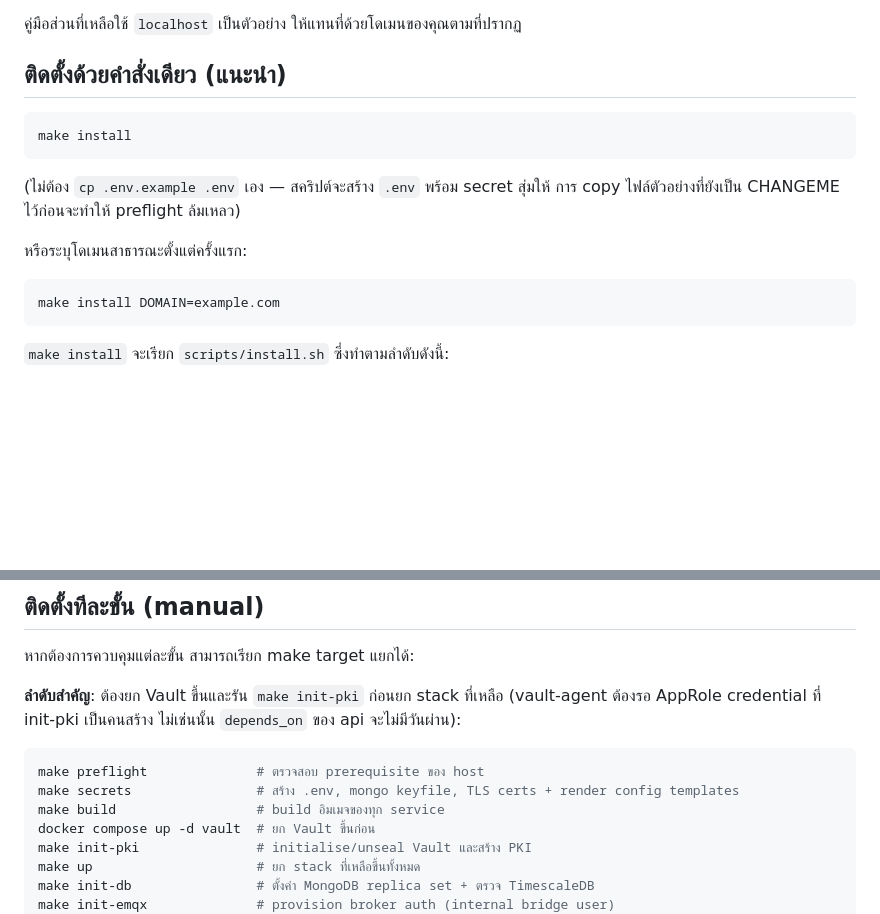
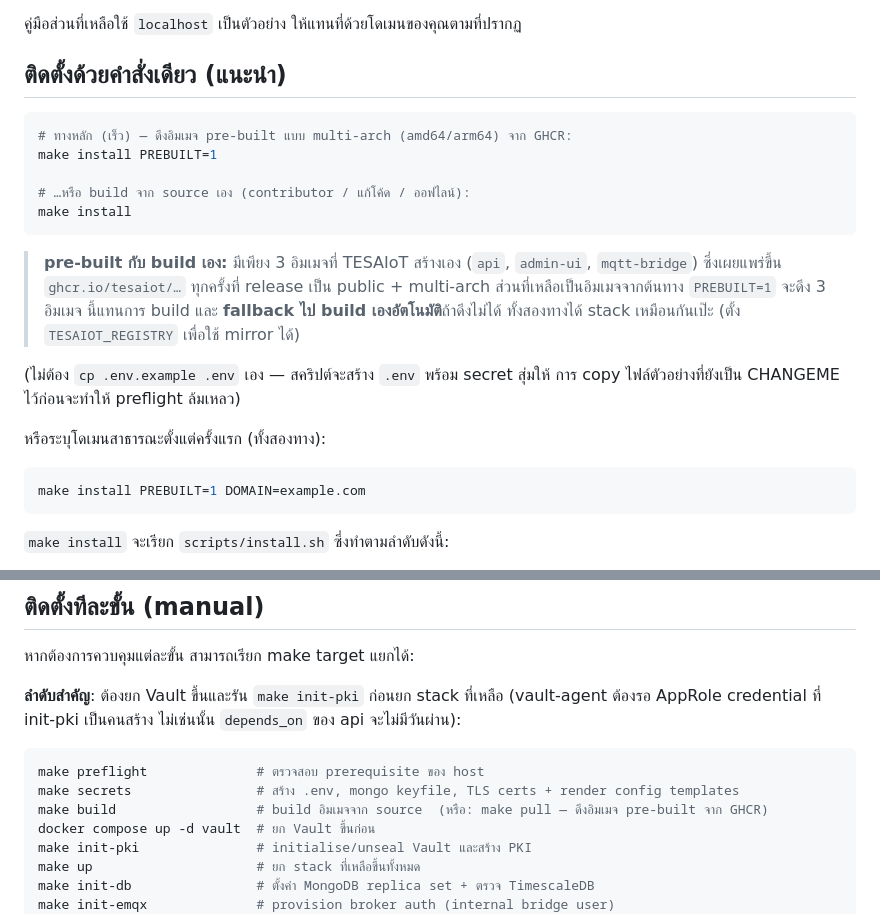
Before and after one commit to tesaiot/tesaiot-community-edition, a Markdown page: docs/th/installation.md, 2 parts joined by grey strips. GitHub-like rendering; blank space fills up the shorter version.

````diff
--- a/docs/th/installation.md
+++ b/docs/th/installation.md
@@ -83,16 +83,26 @@ nginx ใช้ `server_name _` จึงตอบทุกโฮสต์อย
 ## ติดตั้งด้วยคำสั่งเดียว (แนะนำ)
 
 ```bash
+# ทางหลัก (เร็ว) — ดึงอิมเมจ pre-built แบบ multi-arch (amd64/arm64) จาก GHCR:
+make install PREBUILT=1
+
+# …หรือ build จาก source เอง (contributor / แก้โค้ด / ออฟไลน์):
 make install
 ```
+
+> **pre-built กับ build เอง:** มีเพียง 3 อิมเมจที่ TESAIoT สร้างเอง (`api`,
+> `admin-ui`, `mqtt-bridge`) ซึ่งเผยแพร่ขึ้น `ghcr.io/tesaiot/…` ทุกครั้งที่ release
+> เป็น public + multi-arch ส่วนที่เหลือเป็นอิมเมจจากต้นทาง `PREBUILT=1` จะดึง 3 อิมเมจ
+> นี้แทนการ build และ **fallback ไป build เองอัตโนมัติ**ถ้าดึงไม่ได้ ทั้งสองทางได้ stack
+> เหมือนกันเป๊ะ (ตั้ง `TESAIOT_REGISTRY` เพื่อใช้ mirror ได้)
 
 (ไม่ต้อง `cp .env.example .env` เอง — สคริปต์จะสร้าง `.env` พร้อม secret สุ่มให้
 การ copy ไฟล์ตัวอย่างที่ยังเป็น CHANGEME ไว้ก่อนจะทำให้ preflight ล้มเหลว)
 
-หรือระบุโดเมนสาธารณะตั้งแต่ครั้งแรก:
+หรือระบุโดเมนสาธารณะตั้งแต่ครั้งแรก (ทั้งสองทาง):
 
 ```bash
-make install DOMAIN=example.com
+make install PREBUILT=1 DOMAIN=example.com
 ```
 
 `make install` จะเรียก `scripts/install.sh` ซึ่งทำตามลำดับดังนี้:
@@ -120,7 +130,7 @@ make install DOMAIN=example.com
 ```bash
 make preflight              # ตรวจสอบ prerequisite ของ host
 make secrets                # สร้าง .env, mongo keyfile, TLS certs + render config templates
-make build                  # build อิมเมจของทุก service
+make build                  # build อิมเมจจาก source  (หรือ: make pull — ดึงอิมเมจ pre-built จาก GHCR)
 docker compose up -d vault  # ยก Vault ขึ้นก่อน
 make init-pki               # initialise/unseal Vault และสร้าง PKI
 make up                     # ยก stack ที่เหลือขึ้นทั้งหมด
````
Also changed, not shown: CHANGELOG.md (+14 -0 lines), docs/en/installation.md (+17 -5 lines).
